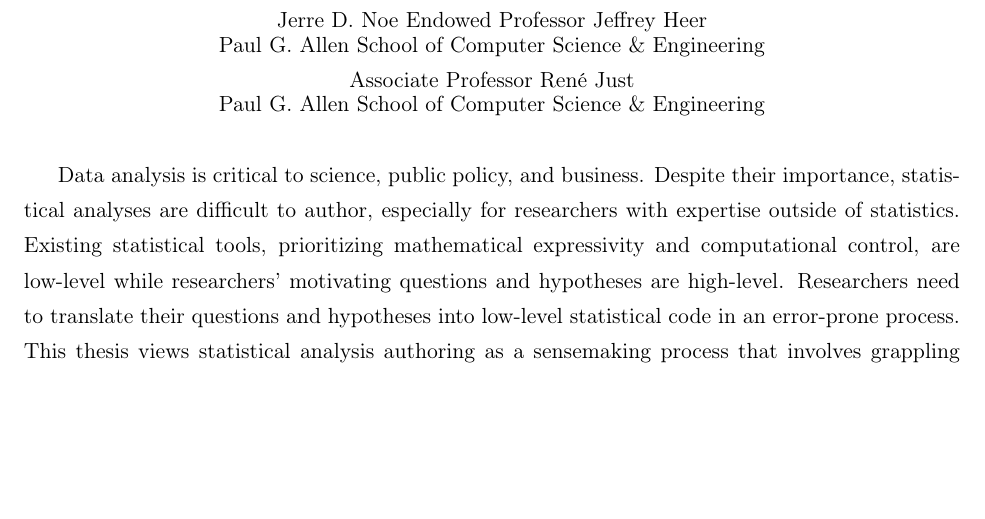
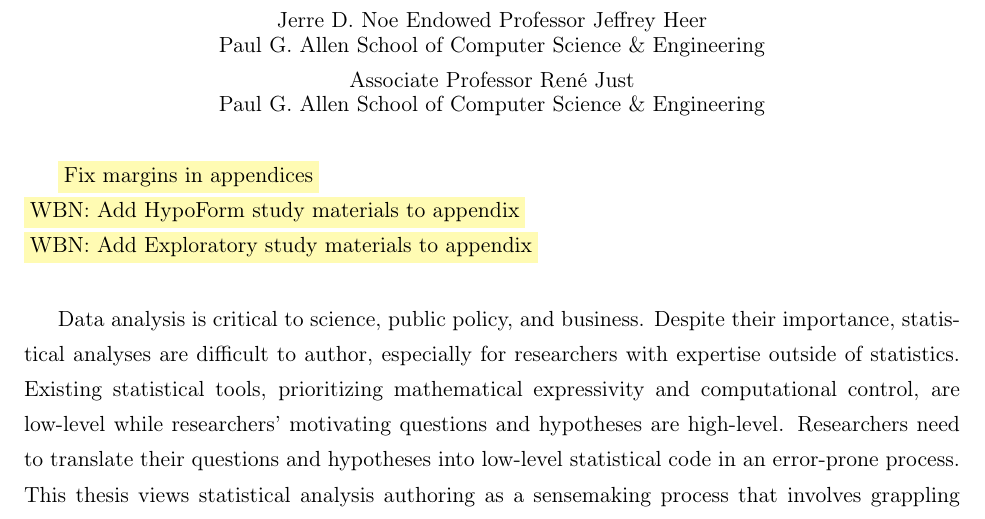
Before and after one commit to emjun/dissertation, a LaTeX thesis (dissertation.tex, which reads 01-abstract.tex): part of page 3 of 175, cut so that both start at the same text, the shorter picture padded with empty space. Compiled offline with pdfLaTeX.

Commit message:
Add todos for appendix

```diff
--- a/01-abstract.tex
+++ b/01-abstract.tex
@@ -27,7 +27,9 @@ of the Supervisory Committee:\\ %change to co-chair if co-advised
 \end{centering}
 \vspace*{\baselineskip}
 
-% \polish{Medium/Hard: Pass through to make sure that all figures/tables are consistent} \\
+\polish{Fix margins in appendices} \\
+\polish{WBN: Add HypoForm study materials to appendix} \\
+\polish{WBN: Add Exploratory study materials to appendix} \\
 % \polish{Final pass: Read over all the figure and table captions. Makes a coherent story?}
 % \polish{Final pass: Read over acknowledgements} \\
 
```
